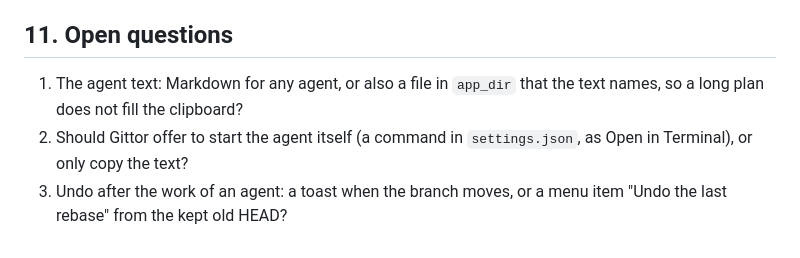
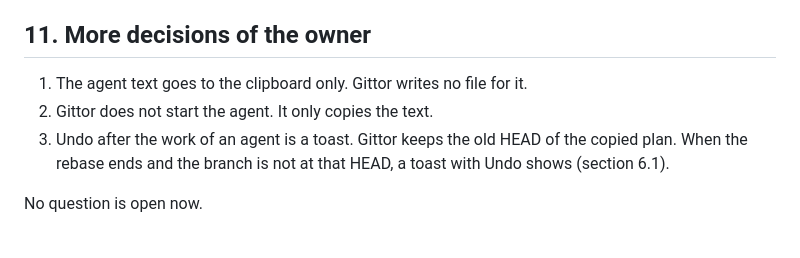
Before and after one commit to liweicheng00/Gittor, a Markdown page: docs/rebase-drag.md, the part around the change. Rendered like a GitHub page.

Commit message:
Add the last decisions to the rebase research
The agent text goes to the clipboard only, Gittor does not start the
agent, and Undo after the work of an agent is a toast.

Co-Authored-By: Claude Opus 5.5 <noreply@anthropic.com>
Claude-Session: https://claude.ai/code/session_01Tuh4Sgm8FSGRPRLDVZbMG9

```diff
--- a/docs/rebase-drag.md
+++ b/docs/rebase-drag.md
@@ -414,11 +414,11 @@ e2e scenarios (one file each):
 8. New: "Copy for an Agent" copies the plan, the check and the rules for a coding agent, which runs the
    rebase and resolves the conflicts (section 6.1).
 
-## 11. Open questions
+## 11. More decisions of the owner
 
-1. The agent text: Markdown for any agent, or also a file in `app_dir` that the text names, so a long
-   plan does not fill the clipboard?
-2. Should Gittor offer to start the agent itself (a command in `settings.json`, as Open in Terminal),
-   or only copy the text?
-3. Undo after the work of an agent: a toast when the branch moves, or a menu item "Undo the last
-   rebase" from the kept old HEAD?
+1. The agent text goes to the clipboard only. Gittor writes no file for it.
+2. Gittor does not start the agent. It only copies the text.
+3. Undo after the work of an agent is a toast. Gittor keeps the old HEAD of the copied plan. When the
+   rebase ends and the branch is not at that HEAD, a toast with Undo shows (section 6.1).
+
+No question is open now.
```
